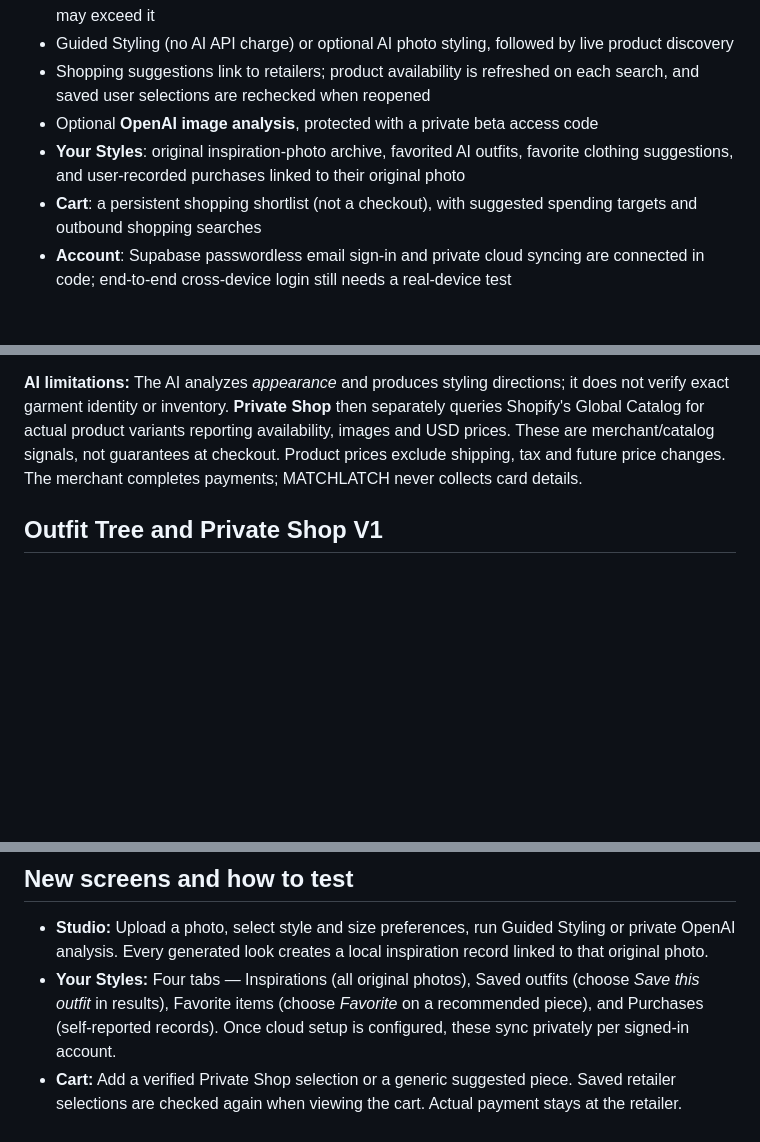
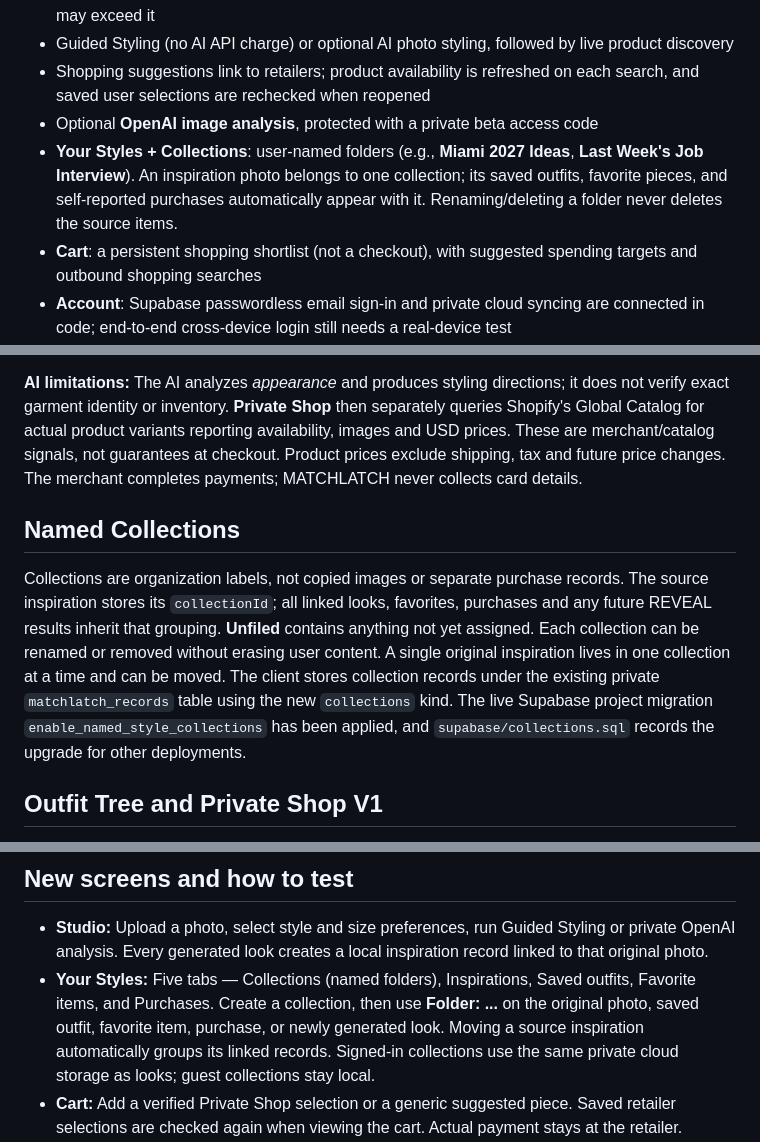
Before and after one commit to atravis817/matchlatch, a Markdown page: README.md, 3 parts joined by grey strips. GitHub-like rendering; blank space fills up the shorter version.

Commit message:
Document named Collections linked to inspirations and future REVEAL previews

```diff
--- a/README.md
+++ b/README.md
@@ -19,7 +19,7 @@ Live: https://matchlatch.vercel.app
 - Guided Styling (no AI API charge) or optional AI photo styling, followed by live product discovery
 - Shopping suggestions link to retailers; product availability is refreshed on each search, and saved user selections are rechecked when reopened
 - Optional **OpenAI image analysis**, protected with a private beta access code
-- **Your Styles**: original inspiration-photo archive, favorited AI outfits, favorite clothing suggestions, and user-recorded purchases linked to their original photo
+- **Your Styles + Collections**: user-named folders (e.g., **Miami 2027 Ideas**, **Last Week's Job Interview**). An inspiration photo belongs to one collection; its saved outfits, favorite pieces, and self-reported purchases automatically appear with it. Renaming/deleting a folder never deletes the source items.
 - **Cart**: a persistent shopping shortlist (not a checkout), with suggested spending targets and outbound shopping searches
 - **Account**: Supabase passwordless email sign-in and private cloud syncing are connected in code; end-to-end cross-device login still needs a real-device test
 
@@ -41,6 +41,10 @@ Optional: `OPENAI_MODEL` can override the default `gpt-5.4-mini`.
 
 **AI limitations:** The AI analyzes *appearance* and produces styling directions; it does not verify exact garment identity or inventory. **Private Shop** then separately queries Shopify's Global Catalog for actual product variants reporting availability, images and USD prices. These are merchant/catalog signals, not guarantees at checkout. Product prices exclude shipping, tax and future price changes. The merchant completes payments; MATCHLATCH never collects card details.
 
+## Named Collections
+
+Collections are organization labels, not copied images or separate purchase records. The source inspiration stores its `collectionId`; all linked looks, favorites, purchases and any future REVEAL results inherit that grouping. **Unfiled** contains anything not yet assigned. Each collection can be renamed or removed without erasing user content. A single original inspiration lives in one collection at a time and can be moved. The client stores collection records under the existing private `matchlatch_records` table using the new `collections` kind. The live Supabase project migration `enable_named_style_collections` has been applied, and `supabase/collections.sql` records the upgrade for other deployments.
+
 ## Outfit Tree and Private Shop V1
 
 After Guided Styling or AI analysis, MATCHLATCH builds a top-to-bottom tree of nine clothing categories. Your inspiration photo occupies its relevant category without charging your shopping budget. Shirt, pants and shoes are looked up initially when not already represented by your photo. Other rows—including hat, scarf, jacket, watch, belt and socks—are optional until the user opens **Private Shop** or uses the circular arrows.
@@ -56,7 +60,7 @@ After Guided Styling or AI analysis, MATCHLATCH builds a top-to-bottom tree of n
 ## New screens and how to test
 
 - **Studio:** Upload a photo, select style and size preferences, run Guided Styling or private OpenAI analysis. Every generated look creates a local inspiration record linked to that original photo.
-- **Your Styles:** Four tabs — Inspirations (all original photos), Saved outfits (choose *Save this outfit* in results), Favorite items (choose *Favorite* on a recommended piece), and Purchases (self-reported records). Once cloud setup is configured, these sync privately per signed-in account.
+- **Your Styles:** Five tabs — Collections (named folders), Inspirations, Saved outfits, Favorite items, and Purchases. Create a collection, then use **Folder: ...** on the original photo, saved outfit, favorite item, purchase, or newly generated look. Moving a source inspiration automatically groups its linked records. Signed-in collections use the same private cloud storage as looks; guest collections stay local.
 - **Cart:** Add a verified Private Shop selection or a generic suggested piece. Saved retailer selections are checked again when viewing the cart. Actual payment stays at the retailer.
 - **Purchase records:** After buying something at a retailer, choose *Record purchase* from the cart. Enter store, amount paid, and purchase date. The record retains its original look ID and inspiration ID/photo. This is **manual**, not a verified transaction, payment collection or order-tracking integration.
 - **Account:** Secure email login is wired to the project's Supabase config. Cross-device library syncing requires a valid sign-in and still needs a real two-device smoke test.
```
